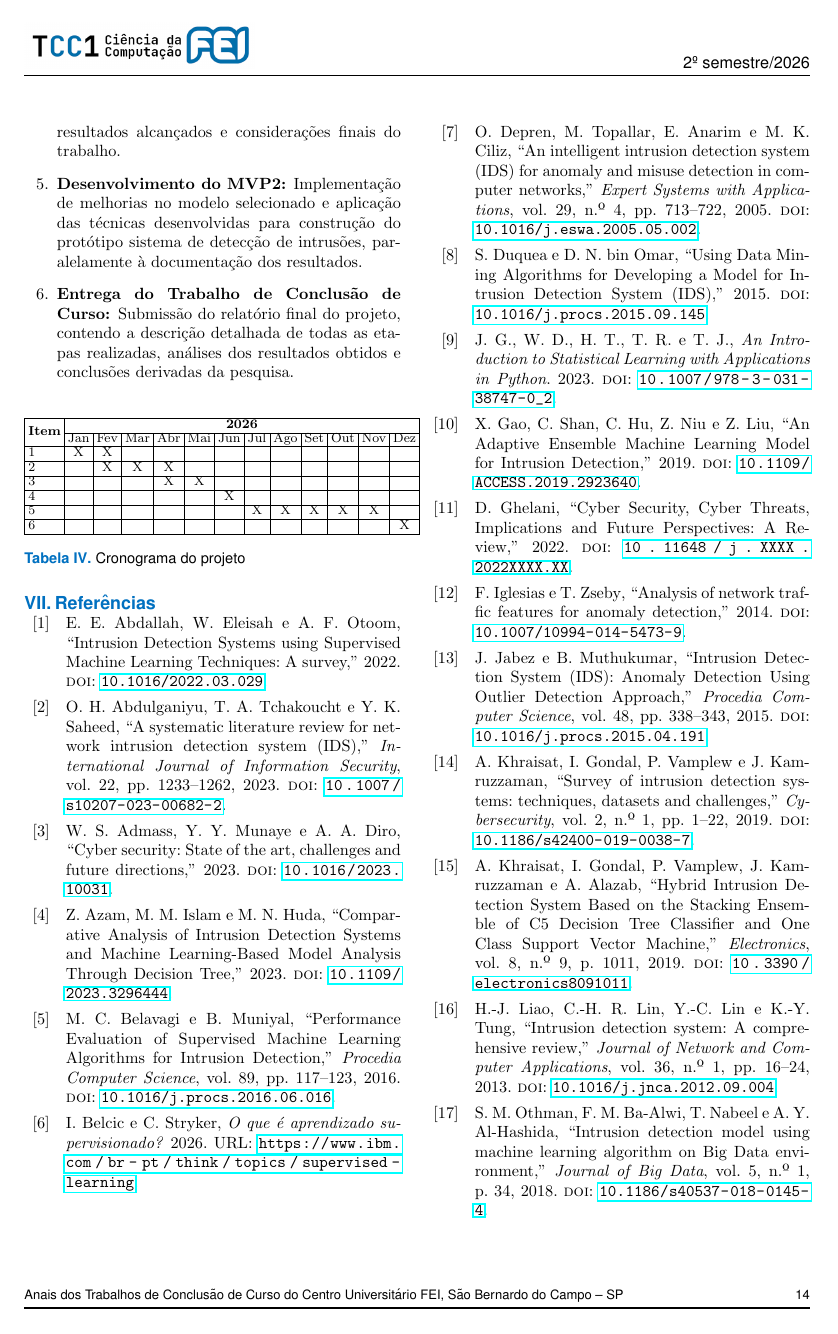
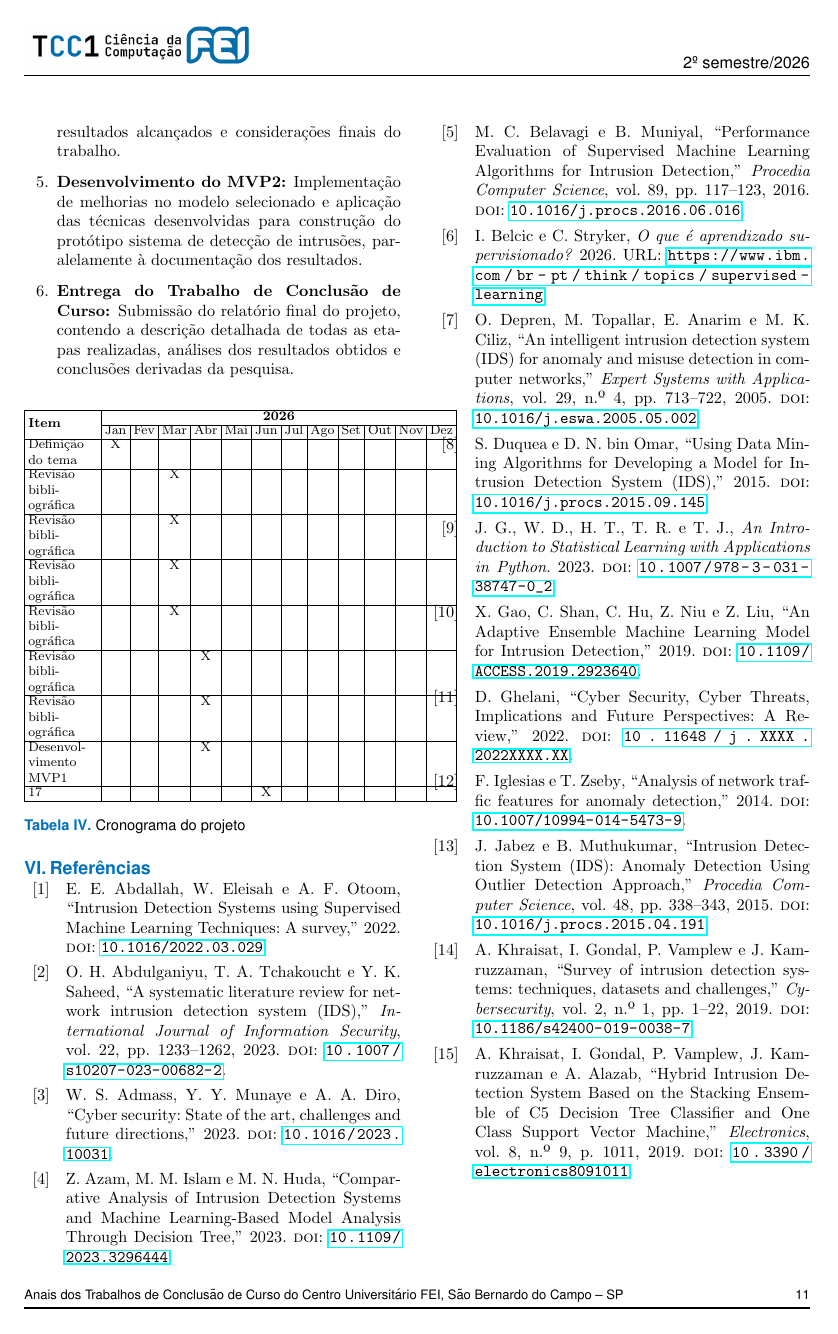
Before and after one commit to Marcela1204/TCC, a LaTeX document (documentacao/final/main.tex): page 14 of 16 before the commit and page 11 of 13 after it. Compiled offline with pdfLaTeX.

Commit message:
alterações iniciadas do cronograma

```diff
--- a/documentacao/final/main.tex
+++ b/documentacao/final/main.tex
@@ -1049,7 +1049,7 @@ Por fim, os resultados obtidos demonstram o potencial da utilização de técnic
 \renewcommand{\arraystretch}{0.9}
 \setlength{\tabcolsep}{2pt}
 
-\begin{tabular}{|p{0.7cm}|*{12}{c|}}
+\begin{tabular}{|p{1.5cm}|*{12}{c|}}
 \hline
 
 \multirow{2}{*}{\textbf{Item}}
@@ -1058,24 +1058,32 @@ Por fim, os resultados obtidos demonstram o potencial da utilização de técnic
 & Jan & Fev & Mar & Abr & Mai & Jun & Jul & Ago & Set & Out & Nov & Dez \\
 \hline
 
-1 & X & X &  &  &  &  &  &  &  &  &  &  \\
+Definição do tema & X &   &  &  &  &  &  &  &  &  &  &  \\
 \hline
 
-2 &  & X & X & X &  &  &  &  &  &  &  &  \\
+Revisão bibliográfica &  &  & X &  &  &  &  &  &  &  &  &  \\
 \hline
 
-3 &  &  &  & X & X &  &  &  &  &  &  &  \\
+Revisão bibliográfica &  &  & X &  &  &  &  &  &  &  &  &  \\
 \hline
 
-4 &  &  &  &  &  & X &  &  &  &  &  &  \\
+Revisão bibliográfica &  &  & X &  &  &  &  &  &  &  &  &  \\
 \hline
 
-5 &  &  &  &  &  &  & X & X & X & X & X &  \\
+Revisão bibliográfica &  &  & X &  &  &  &  &  &  &  &  &  \\
 \hline
 
-6 &  &  &  &  &  &  &  &  &  &  &  & X \\
+Revisão bibliográfica &  &  &  & X &  &  &  &  &  &  &  &  \\
 \hline
 
+Revisão bibliográfica &  &  &  & X &  &  &  &  &  &  &  &  \\
+\hline
+
+Desenvol-vimento MVP1 &  &  &  & X &  &  &  &  &  &  &  &  \\
+\hline
+
+17 &  &  &  &  &  & X &  &  &  &  &  &  \\
+\hline
 
 \end{tabular}
 \caption{Cronograma do projeto}
```
Also changed, not shown: documentacao/final/main.pdf, documentacao/final/main.tex (10 more changed lines), 6 other files.
